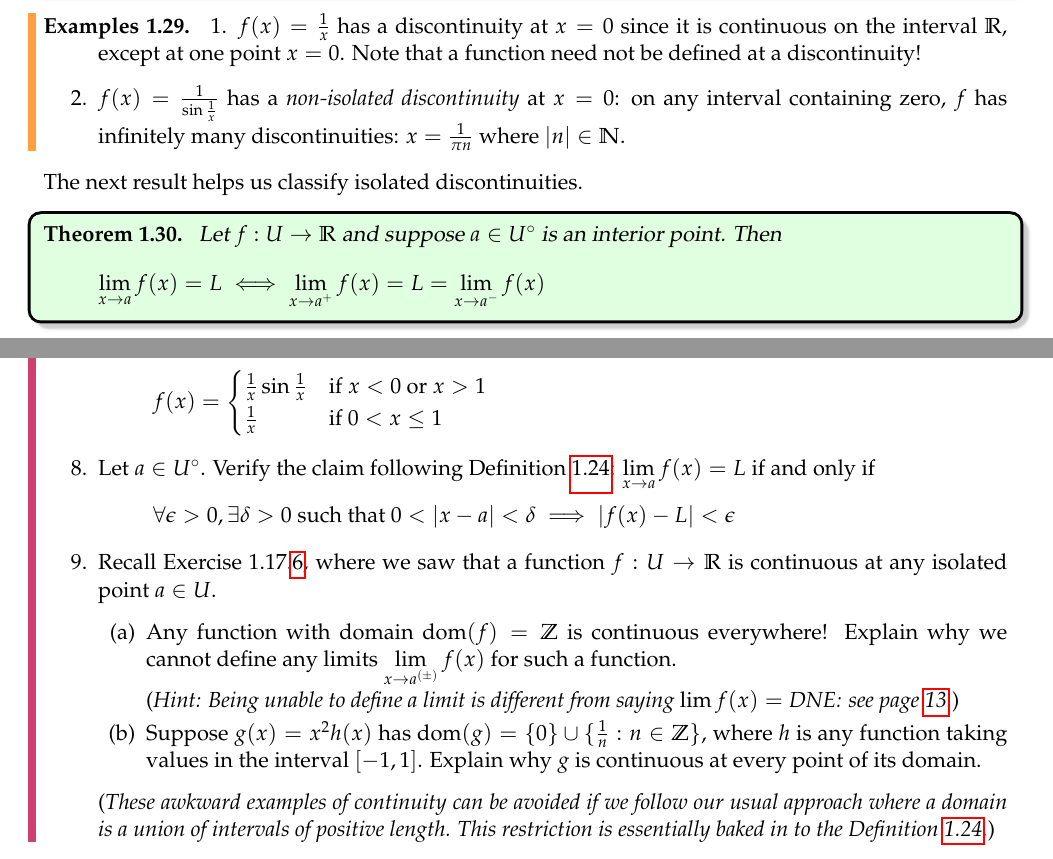
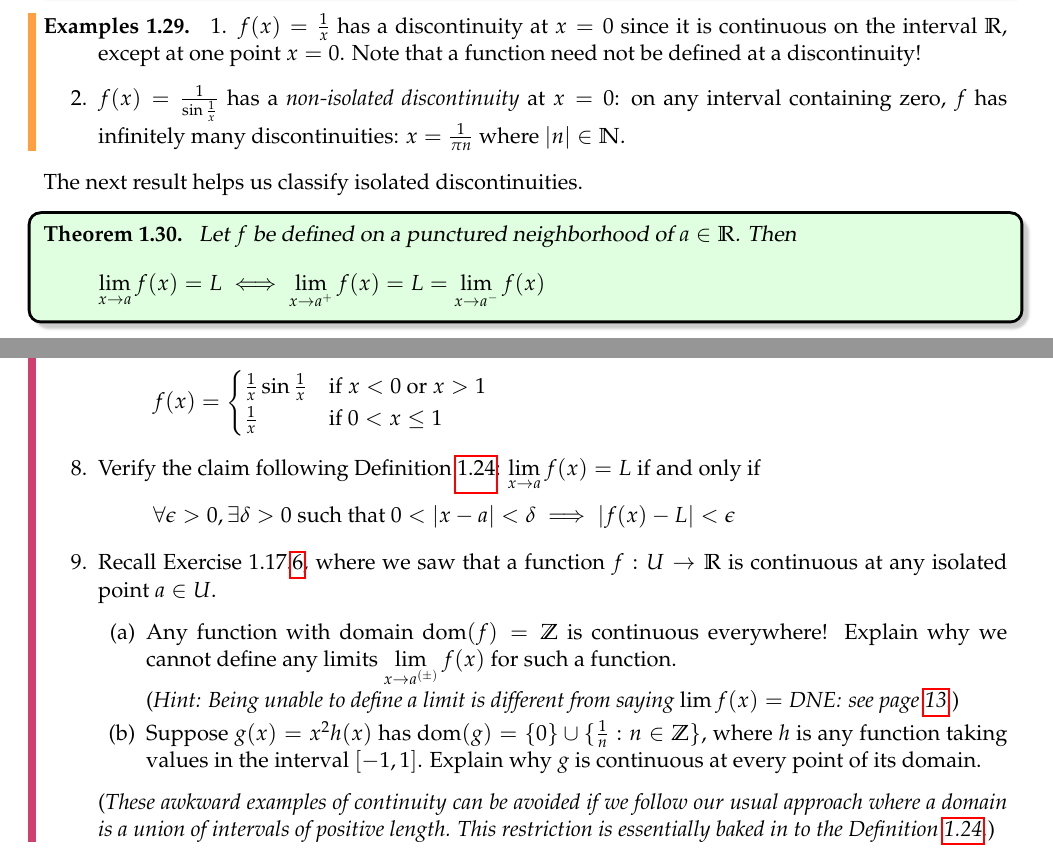
Before and after one commit to guttedhaddie/math140b-notes, a LaTeX document (math140b-notes.tex, which reads 1contrev/contrev.tex): two parts of pages 16 and 18 of 18, joined at a grey line, cut so that both start at the same text. The pictures show the PDF file 1contrev/1contrev.pdf that the author committed with the source.

Commit message:
rephrase nhd chap 1

```diff
--- a/1contrev/contrev.tex
+++ b/1contrev/contrev.tex
@@ -1008,7 +1008,7 @@ We now consider the ways in which a function can fail to be continuous.
 The next result helps us classify isolated discontinuities.
 
 \begin{thm}{}{sidedlimitsequal}
-	Let $f:U\to\R$ and suppose $a\in U^\circ$ is an interior point. Then
+	Let $f$ be defined on a punctured neighborhood of $a\in\R$. Then
 	\[
 		\lim\limits_{x\to a}f(x)=L \iff \lim\limits_{x\to a^+}f(x)=L=\lim\limits_{x\to a^-}f(x)
 	\]
@@ -1189,7 +1189,7 @@ It is also reasonable to refer to removable, infinite or essential discontinuiti
 	  \]
 
 
-	  \item Let $a\in U^\circ$. Verify the claim following Definition \ref{defn:leftrightlimit}: $\lim\limits_{x\to a}f(x)=L$ if and only if
+	  \item Verify the claim following Definition \ref{defn:leftrightlimit}: $\lim\limits_{x\to a}f(x)=L$ if and only if
 	  \[
 	  	\forall\epsilon>0,\exists\delta>0\text{ such that }0<\nm{x-a}<\delta\implies \nm{f(x)-L}<\epsilon
 	  \]
```
Also changed, not shown: math140b-notes.tex (+2 -2 lines), 1contrev/1contrev.pdf, 1contrev/contrev.tex (2 more changed lines).
